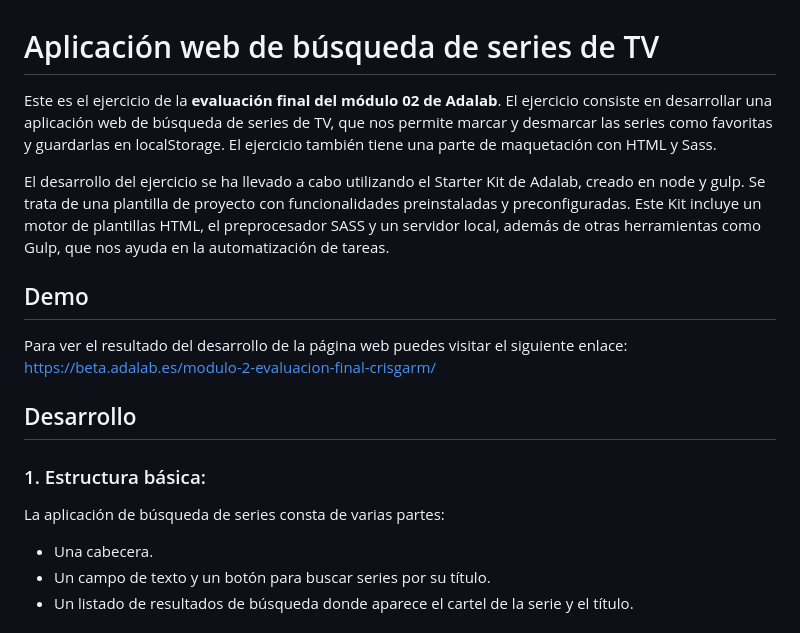
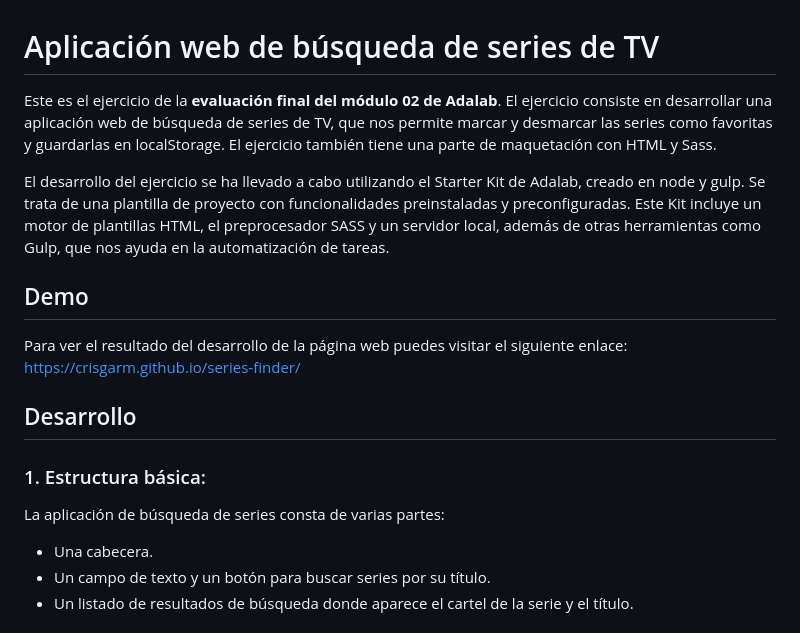
Before and after one commit to Adalab/modulo-2-evaluacion-final-crisgarm, a Markdown page: README.md, the part around the change printed below. Rendered like a GitHub page.

```diff
--- a/README.md
+++ b/README.md
@@ -1,15 +1,19 @@
 # Aplicación web de búsqueda de series de TV
-Este es el ejercicio de la **evaluación final del módulo 02 de Adalab**. El ejercicio consiste en desarrollar una aplicación web de búsqueda de series de TV, que nos permite  marcar y desmarcar las series como favoritas y guardarlas en localStorage. El ejercicio también tiene una parte de maquetación con HTML y Sass.
+
+Este es el ejercicio de la **evaluación final del módulo 02 de Adalab**. El ejercicio consiste en desarrollar una aplicación web de búsqueda de series de TV, que nos permite marcar y desmarcar las series como favoritas y guardarlas en localStorage. El ejercicio también tiene una parte de maquetación con HTML y Sass.
 
 El desarrollo del ejercicio se ha llevado a cabo utilizando el Starter Kit de Adalab, creado en node y gulp. Se trata de una plantilla de proyecto con funcionalidades preinstaladas y preconfiguradas. Este Kit incluye un motor de plantillas HTML, el preprocesador SASS y un servidor local, además de otras herramientas como Gulp, que nos ayuda en la automatización de tareas.
 
 ## Demo
-Para ver el resultado del desarrollo de la página web puedes visitar el siguiente enlace: https://beta.adalab.es/modulo-2-evaluacion-final-crisgarm/
+
+Para ver el resultado del desarrollo de la página web puedes visitar el siguiente enlace: https://crisgarm.github.io/series-finder/
 
 ## Desarrollo
 
 ### 1. Estructura básica:
+
 La aplicación de búsqueda de series consta de varias partes:
+
 - Una cabecera.
 - Un campo de texto y un botón para buscar series por su título.
 - Un listado de resultados de búsqueda donde aparece el cartel de la serie y el título.
```
Also changed, not shown: other parts of README.md (+5 -3 lines), src/images/favicon-tv.png (added), 3 other files.
